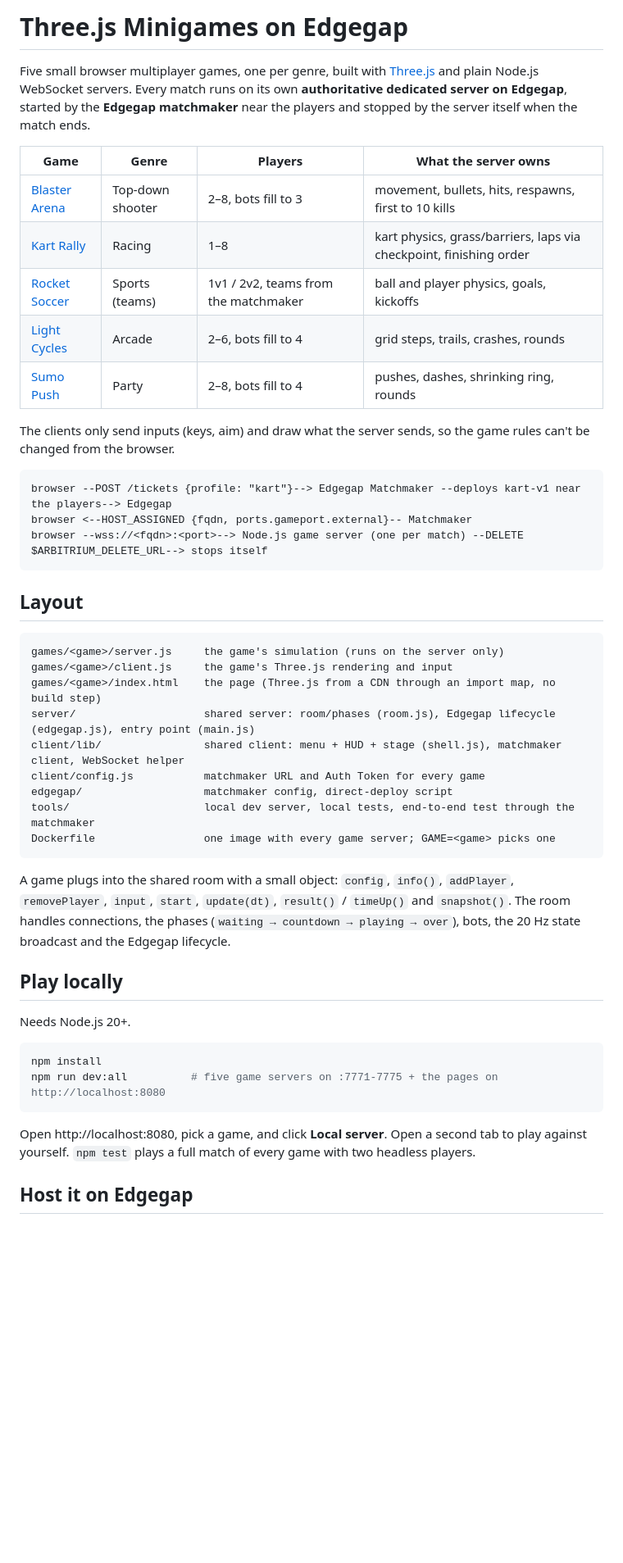
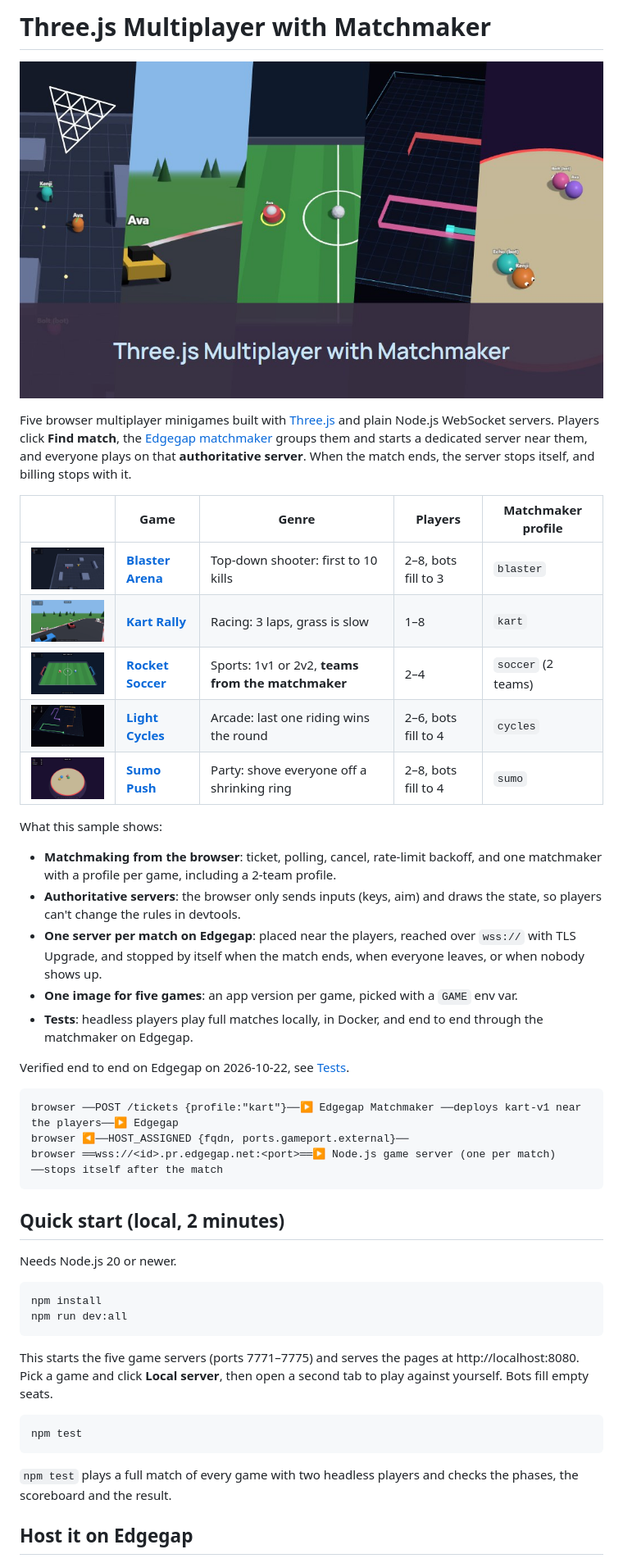
Before and after one commit to edgegap/netcode-sample-threejs-minigames, a Markdown page: README.md, the part around one of its changes. Shown at 82% size. Drawn GitHub-style; pictures changed too: docs/images/banner.jpg (added), docs/images/blaster.jpg (added), docs/images/cycles.jpg (added); blank space fills up the shorter version.

````diff
--- a/README.md
+++ b/README.md
@@ -1,55 +1,48 @@
-# Three.js Minigames on Edgegap
+# Three.js Multiplayer with Matchmaker
 
-Five small browser multiplayer games, one per genre, built with [Three.js](https://threejs.org) and plain
-Node.js WebSocket servers. Every match runs on its own **authoritative dedicated server on Edgegap**,
-started by the **Edgegap matchmaker** near the players and stopped by the server itself when the match ends.
+![Three.js Multiplayer with Matchmaker](docs/images/banner.jpg)
 
-| Game | Genre | Players | What the server owns |
-|---|---|---|---|
-| [Blaster Arena](games/blaster) | Top-down shooter | 2–8, bots fill to 3 | movement, bullets, hits, respawns, first to 10 kills |
-| [Kart Rally](games/kart) | Racing | 1–8 | kart physics, grass/barriers, laps via checkpoint, finishing order |
-| [Rocket Soccer](games/soccer) | Sports (teams) | 1v1 / 2v2, teams from the matchmaker | ball and player physics, goals, kickoffs |
-| [Light Cycles](games/cycles) | Arcade | 2–6, bots fill to 4 | grid steps, trails, crashes, rounds |
-| [Sumo Push](games/sumo) | Party | 2–8, bots fill to 4 | pushes, dashes, shrinking ring, rounds |
+Five browser multiplayer minigames built with [Three.js](https://threejs.org) and plain Node.js WebSocket servers. Players click **Find match**, the [Edgegap matchmaker](https://docs.edgegap.com/learn/matchmaking) groups them and starts a dedicated server near them, and everyone plays on that **authoritative server**. When the match ends, the server stops itself, and billing stops with it.
 
-The clients only send inputs (keys, aim) and draw what the server sends, so the game rules can't be
-changed from the browser.
+| | Game | Genre | Players | Matchmaker profile |
+|---|---|---|---|---|
+| <img src="docs/images/blaster.jpg" width="200" alt="Blaster Arena"> | [**Blaster Arena**](games/blaster) | Top-down shooter: first to 10 kills | 2–8, bots fill to 3 | `blaster` |
+| <img src="docs/images/kart.jpg" width="200" alt="Kart Rally"> | [**Kart Rally**](games/kart) | Racing: 3 laps, grass is slow | 1–8 | `kart` |
+| <img src="docs/images/soccer.jpg" width="200" alt="Rocket Soccer"> | [**Rocket Soccer**](games/soccer) | Sports: 1v1 or 2v2, **teams from the matchmaker** | 2–4 | `soccer` (2 teams) |
+| <img src="docs/images/cycles.jpg" width="200" alt="Light Cycles"> | [**Light Cycles**](games/cycles) | Arcade: last one riding wins the round | 2–6, bots fill to 4 | `cycles` |
+| <img src="docs/images/sumo.jpg" width="200" alt="Sumo Push"> | [**Sumo Push**](games/sumo) | Party: shove everyone off a shrinking ring | 2–8, bots fill to 4 | `sumo` |
+
+What this sample shows:
+- **Matchmaking from the browser**: ticket, polling, cancel, rate-limit backoff, and one matchmaker with a profile per game, including a 2-team profile.
+- **Authoritative servers**: the browser only sends inputs (keys, aim) and draws the state, so players can't change the rules in devtools.
+- **One server per match on Edgegap**: placed near the players, reached over `wss://` with TLS Upgrade, and stopped by itself when the match ends, when everyone leaves, or when nobody shows up.
+- **One image for five games**: an app version per game, picked with a `GAME` env var.
+- **Tests**: headless players play full matches locally, in Docker, and end to end through the matchmaker on Edgegap.
+
+Verified end to end on Edgegap on 2026-10-22, see [Tests](#tests).
 
 ```
-browser --POST /tickets {profile: "kart"}--> Edgegap Matchmaker --deploys kart-v1 near the players--> Edgegap
-browser <--HOST_ASSIGNED {fqdn, ports.gameport.external}-- Matchmaker
-browser --wss://<fqdn>:<port>--> Node.js game server (one per match) --DELETE $ARBITRIUM_DELETE_URL--> stops itself
+browser ──POST /tickets {profile:"kart"}──▶ Edgegap Matchmaker ──deploys kart-v1 near the players──▶ Edgegap
+browser ◀──HOST_ASSIGNED {fqdn, ports.gameport.external}──
+browser ══wss://<id>.pr.edgegap.net:<port>══▶ Node.js game server (one per match) ──stops itself after the match
 ```
 
-## Layout
+## Quick start (local, 2 minutes)
 
-```
-games/<game>/server.js     the game's simulation (runs on the server only)
-games/<game>/client.js     the game's Three.js rendering and input
-games/<game>/index.html    the page (Three.js from a CDN through an import map, no build step)
-server/                    shared server: room/phases (room.js), Edgegap lifecycle (edgegap.js), entry point (main.js)
-client/lib/                shared client: menu + HUD + stage (shell.js), matchmaker client, WebSocket helper
-client/config.js           matchmaker URL and Auth Token for every game
-edgegap/                   matchmaker config, direct-deploy script
-tools/                     local dev server, local tests, end-to-end test through the matchmaker
-Dockerfile                 one image with every game server; GAME=<game> picks one
-```
-
-A game plugs into the shared room with a small object: `config`, `info()`, `addPlayer`, `removePlayer`,
-`input`, `start`, `update(dt)`, `result()` / `timeUp()` and `snapshot()`. The room handles connections,
-the phases (`waiting → countdown → playing → over`), bots, the 20 Hz state broadcast and the Edgegap lifecycle.
-
-## Play locally
-
-Needs Node.js 20+.
+Needs Node.js 20 or newer.
 
 ```bash
 npm install
-npm run dev:all          # five game servers on :7771-7775 + the pages on http://localhost:8080
+npm run dev:all
 ```
 
-Open http://localhost:8080, pick a game, and click **Local server**. Open a second tab to play against
-yourself. `npm test` plays a full match of every game with two headless players.
+This starts the five game servers (ports 7771–7775) and serves the pages at http://localhost:8080. Pick a game and click **Local server**, then open a second tab to play against yourself. Bots fill empty seats.
+
+```bash
+npm test
+```
+
+`npm test` plays a full match of every game with two headless players and checks the phases, the scoreboard and the result.
 
 ## Host it on Edgegap
 
````
Also changed, not shown: other parts of README.md (+80 -53 lines), docs/adding-a-game.md (added, +72 -0 lines), docs/architecture.md (added, +110 -0 lines), games/blaster/README.md (added, +33 -0 lines), games/cycles/README.md (added, +34 -0 lines), games/kart/README.md (added, +31 -0 lines), games/soccer/README.md (added, +37 -0 lines), games/sumo/README.md (added, +30 -0 lines), 1 other file.
